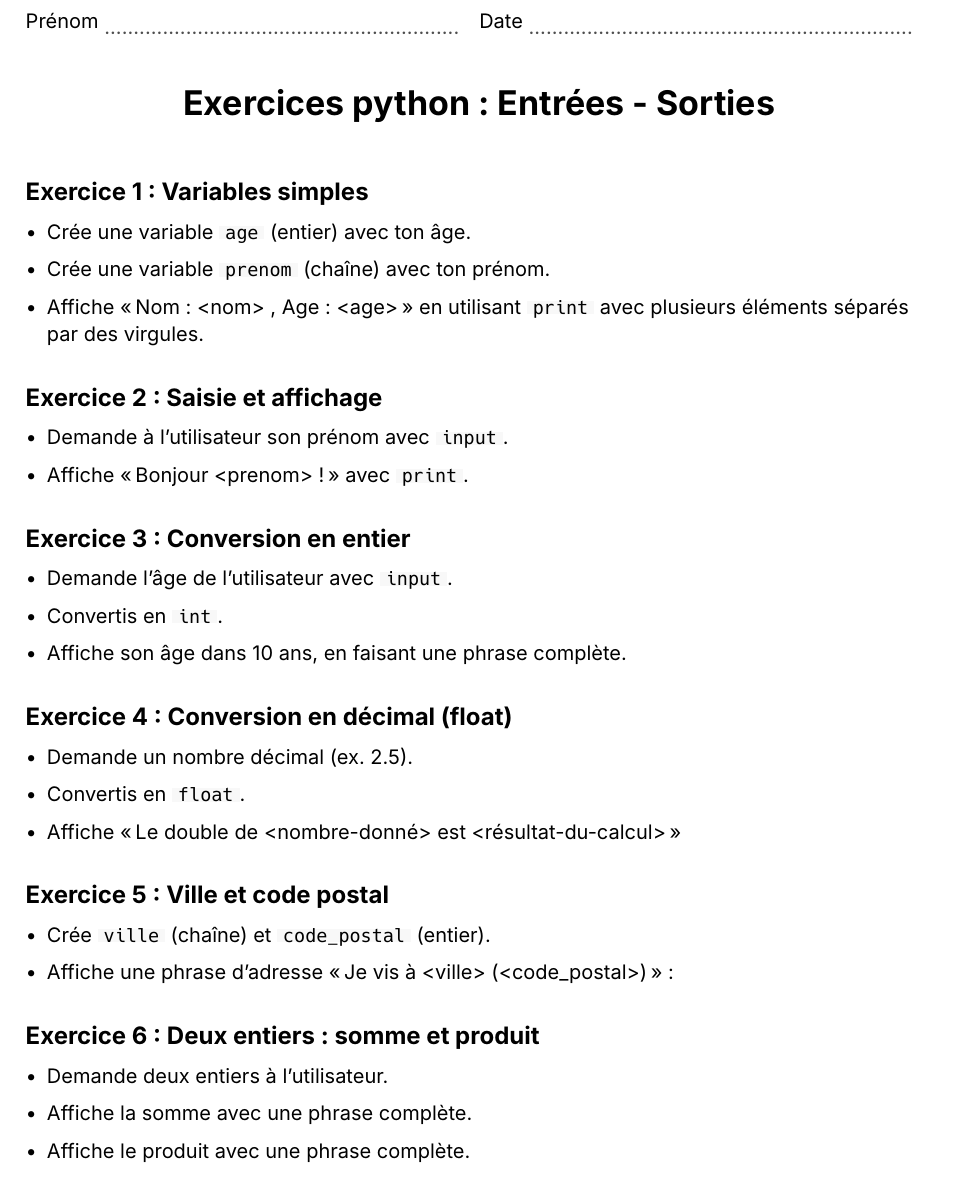
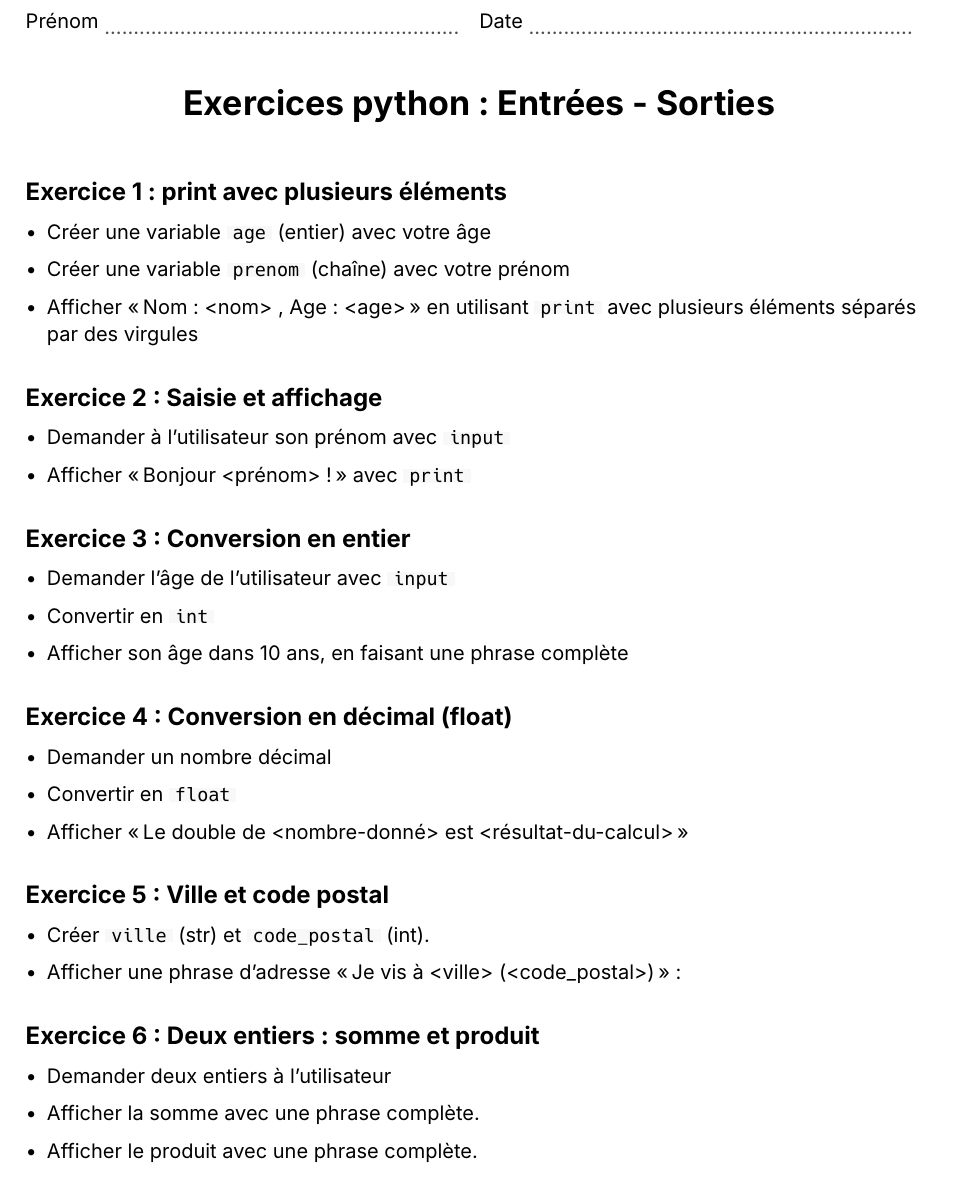
Before and after one commit to nwolff/prep-cours, a Typst document (programmation/exercices/04-entrees-sorties/ex.typ): part of the page, cut so that both start at the same text. Compiled offline with Typst 0.15.

Commit message:
entrees-sorties enhancements.

````diff
--- a/programmation/exercices/04-entrees-sorties/ex.typ
+++ b/programmation/exercices/04-entrees-sorties/ex.typ
@@ -4,24 +4,23 @@
 
 #title[ Exercices python : Entrées - Sorties]
 
-#ex("Variables simples")[
+#ex("print avec plusieurs éléments")[
 
-  - Crée une variable `age` (entier) avec ton âge.
-  - Crée une variable `prenom` (chaîne) avec ton prénom.
-  - Affiche "Nom : \<nom> , Age : \<age>" en utilisant `print` avec plusieurs éléments séparés par des virgules.
+  - Créer une variable `age` (entier) avec votre âge
+  - Créer une variable `prenom` (chaîne) avec votre prénom
+  - Afficher "Nom : \<nom> , Age : \<age>" en utilisant `print` avec plusieurs éléments séparés par des virgules
 
   #an[```
     age = 20
-    prenom = "Alice"
-    print("Bonjour, je m'appelle", prenom, "et j'ai", age, "ans.")
+    prénom = "Alice"
+    print("Bonjour, je m'appelle", prénom, "et j'ai", age, "ans.")
     ```
   ]
 ]
 
 #ex("Saisie et affichage")[
 
-  - Demande à l’utilisateur son prénom avec `input`.
-  - Affiche "Bonjour \<prenom> !" avec `print`.
+  - Demander à l’utilisateur son prénom avec `input`
+  - Afficher "Bonjour \<prénom> !" avec `print`
 
   #an[```
-    prenom = input("Entrez votre prénom : ")
@@ -32,9 +32,9 @@
 
 #ex("Conversion en entier")[
 
-  - Demande l’âge de l’utilisateur avec `input`.
-  - Convertis en `int`.
-  - Affiche son âge dans 10 ans, en faisant une phrase complète.
+  - Demander l’âge de l’utilisateur avec `input`
+  - Convertir en `int`
+  - Afficher son âge dans 10 ans, en faisant une phrase complète
 
   #an[```
     age_str = input("Quel est ton âge ? ")
@@ -46,9 +46,9 @@
 
 #ex("Conversion en décimal (float)")[
 
-  - Demande un nombre décimal (ex. 2.5).
-  - Convertis en `float`.
-  - Affiche "Le double de \<nombre-donné> est \<résultat-du-calcul>"
+  - Demander un nombre décimal
+  - Convertir en `float`
+  - Afficher "Le double de \<nombre-donné> est \<résultat-du-calcul>"
 
   #an[```
     x_str = input("Tape un nombre décimal : ")
@@ -60,8 +60,8 @@
 
 #ex("Ville et code postal")[
 
-  - Crée `ville` (chaîne) et `code_postal` (entier).
-  - Affiche une phrase d’adresse "Je vis à \<ville> (\<code_postal>)" :
+  - Créer `ville` (str) et `code_postal` (int).
+  - Afficher une phrase d’adresse "Je vis à \<ville> (\<code_postal>)" :
 
   #an[```python
     ville = "Lausanne"
@@ -73,9 +73,9 @@
 
 #ex("Deux entiers : somme et produit")[
 
-  - Demande deux entiers à l’utilisateur.
-  - Affiche la somme avec une phrase complète.
-  - Affiche le produit avec une phrase complète.
+  - Demander deux entiers à l’utilisateur
+  - Afficher la somme avec une phrase complète.
+  - Afficher le produit avec une phrase complète.
 
   #an[```python
     a = int(input("Premier entier : "))
````
Also changed, not shown: programmation/exercices/04-entrees-sorties/ex.typ (3 more changed lines).
